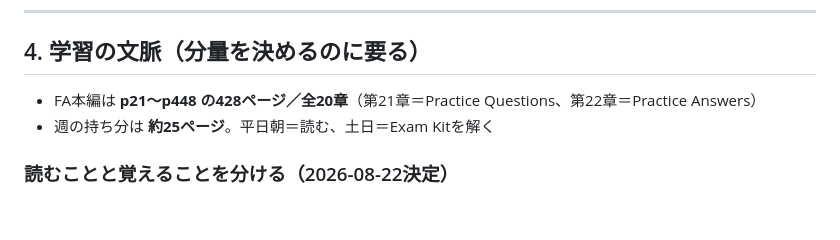
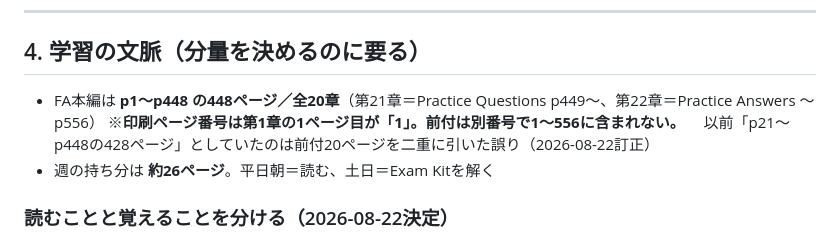
Before and after one commit to yujirai0926OK/acca-study, a Markdown page: CLAUDE.md, the part around the change. Drawn GitHub-style; blank space fills up the shorter version.

Commit message:
FA本編のページ数を428→448に訂正（前付の二重控除）
印刷ページ番号は第1章の1ページ目が「1」。前付は1〜556に含まれない。
週の持ち分も約25→約26ページ。

Co-Authored-By: Claude Opus 5 <noreply@anthropic.com>

```diff
--- a/CLAUDE.md
+++ b/CLAUDE.md
@@ -80,8 +80,10 @@ Kaplan の教科書は他社の著作物。**私的利用の範囲を出さな
 
 ## 4. 学習の文脈（分量を決めるのに要る）
 
-- FA本編は **p21〜p448 の428ページ／全20章**（第21章＝Practice Questions、第22章＝Practice Answers）
-- 週の持ち分は **約25ページ**。平日朝＝読む、土日＝Exam Kitを解く
+- FA本編は **p1〜p448 の448ページ／全20章**（第21章＝Practice Questions p449〜、第22章＝Practice Answers 〜p556）
+  ※**印刷ページ番号は第1章の1ページ目が「1」。前付は別番号で1〜556に含まれない。**
+  　以前「p21〜p448の428ページ」としていたのは前付20ページを二重に引いた誤り（2026-08-22訂正）
+- 週の持ち分は **約26ページ**。平日朝＝読む、土日＝Exam Kitを解く
 ### 読むことと覚えることを分ける（2026-08-22決定）
 
 > ⚠ 以前ここには「**英語を先に読む。解説は答え合わせに使う。先に日本語を読むと英語が身につかない**」と書いてあった。
```
